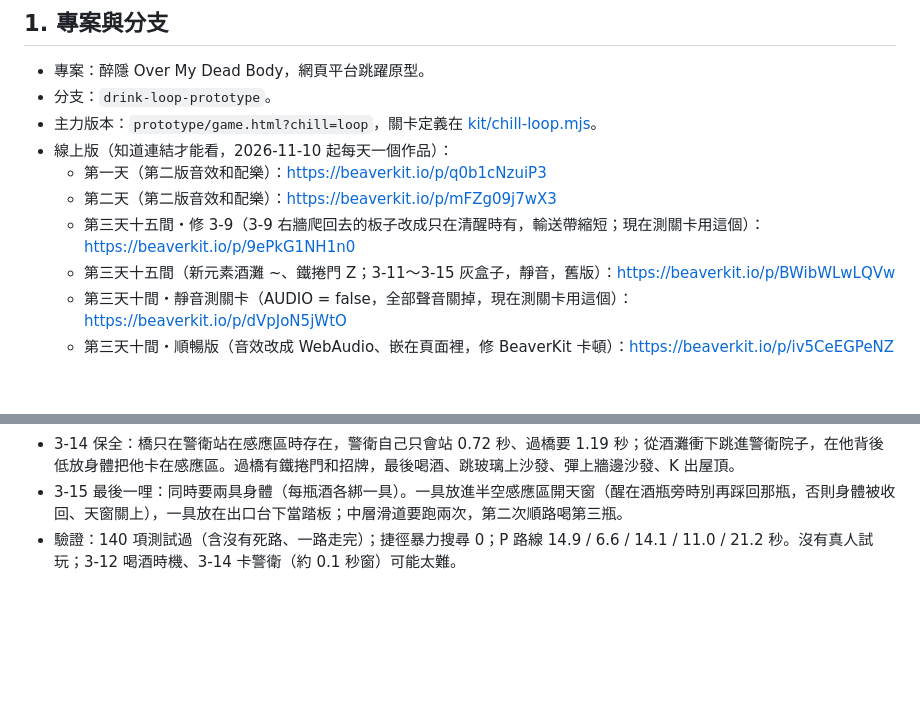
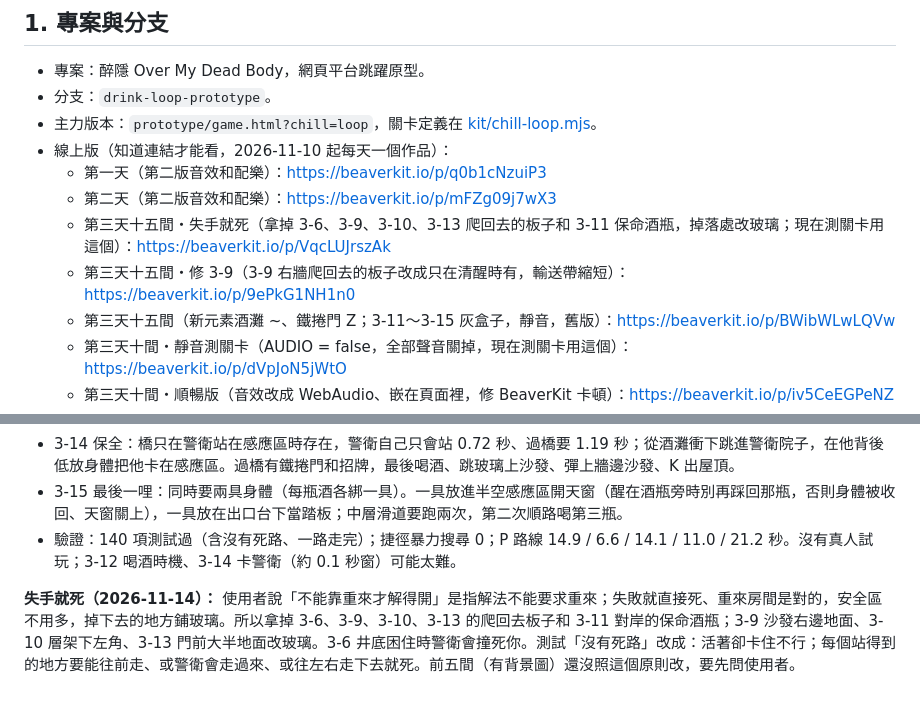
Before and after one commit to chris58530/overmydeadbody, a Markdown page: handoff/HANDOFF.md, 2 parts joined by grey strips. GitHub-like rendering; blank space fills up the shorter version.

Commit message:
Handoff: a miss kills, and the work link for it
Co-Authored-By: Claude Opus 5.5 <noreply@anthropic.com>

```diff
--- a/handoff/HANDOFF.md
+++ b/handoff/HANDOFF.md
@@ -10,7 +10,8 @@
 - 線上版（知道連結才能看，2026-11-10 起每天一個作品）：
   - 第一天（第二版音效和配樂）：https://beaverkit.io/p/q0b1cNzuiP3
   - 第二天（第二版音效和配樂）：https://beaverkit.io/p/mFZg09j7wX3
-  - 第三天十五間・修 3-9（3-9 右牆爬回去的板子改成只在清醒時有，輸送帶縮短；現在測關卡用這個）：https://beaverkit.io/p/9ePkG1NH1n0
+  - 第三天十五間・失手就死（拿掉 3-6、3-9、3-10、3-13 爬回去的板子和 3-11 保命酒瓶，掉落處改玻璃；現在測關卡用這個）：https://beaverkit.io/p/VqcLUJrszAk
+  - 第三天十五間・修 3-9（3-9 右牆爬回去的板子改成只在清醒時有，輸送帶縮短）：https://beaverkit.io/p/9ePkG1NH1n0
   - 第三天十五間（新元素酒灘 ~、鐵捲門 Z；3-11～3-15 灰盒子，靜音，舊版）：https://beaverkit.io/p/BWibWLwLQVw
   - 第三天十間・靜音測關卡（AUDIO = false，全部聲音關掉，現在測關卡用這個）：https://beaverkit.io/p/dVpJoN5jWtO
   - 第三天十間・順暢版（音效改成 WebAudio、嵌在頁面裡，修 BeaverKit 卡頓）：https://beaverkit.io/p/iv5CeEGPeNZ
@@ -389,3 +390,5 @@ node --test tests/*.test.mjs
 - 3-14 保全：橋只在警衛站在感應區時存在，警衛自己只會站 0.72 秒、過橋要 1.19 秒；從酒灘衝下跳進警衛院子，在他背後低放身體把他卡在感應區。過橋有鐵捲門和招牌，最後喝酒、跳玻璃上沙發、彈上牆邊沙發、K 出屋頂。
 - 3-15 最後一哩：同時要兩具身體（每瓶酒各綁一具）。一具放進半空感應區開天窗（醒在酒瓶旁時別再踩回那瓶，否則身體被收回、天窗關上），一具放在出口台下當踏板；中層滑道要跑兩次，第二次順路喝第三瓶。
 - 驗證：140 項測試過（含沒有死路、一路走完）；捷徑暴力搜尋 0；P 路線 14.9 / 6.6 / 14.1 / 11.0 / 21.2 秒。沒有真人試玩；3-12 喝酒時機、3-14 卡警衛（約 0.1 秒窗）可能太難。
+
+**失手就死（2026-11-14）：** 使用者說「不能靠重來才解得開」是指解法不能要求重來；失敗就直接死、重來房間是對的，安全區不用多，掉下去的地方鋪玻璃。所以拿掉 3-6、3-9、3-10、3-13 的爬回去板子和 3-11 對岸的保命酒瓶；3-9 沙發右邊地面、3-10 層架下左角、3-13 門前大半地面改玻璃。3-6 井底困住時警衛會撞死你。測試「沒有死路」改成：活著卻卡住不行；每個站得到的地方要能往前走、或警衛會走過來、或往左右走下去就死。前五間（有背景圖）還沒照這個原則改，要先問使用者。
```
